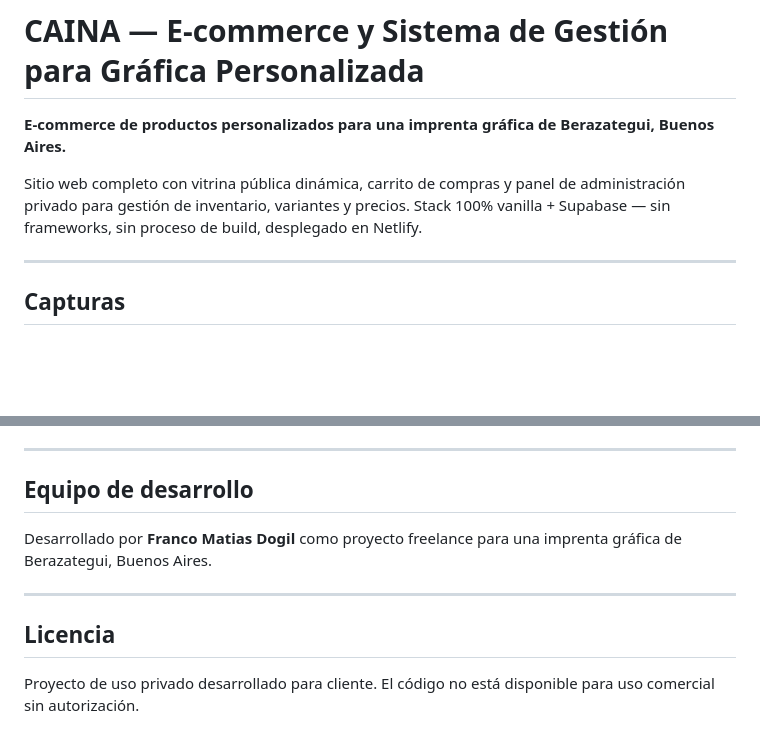
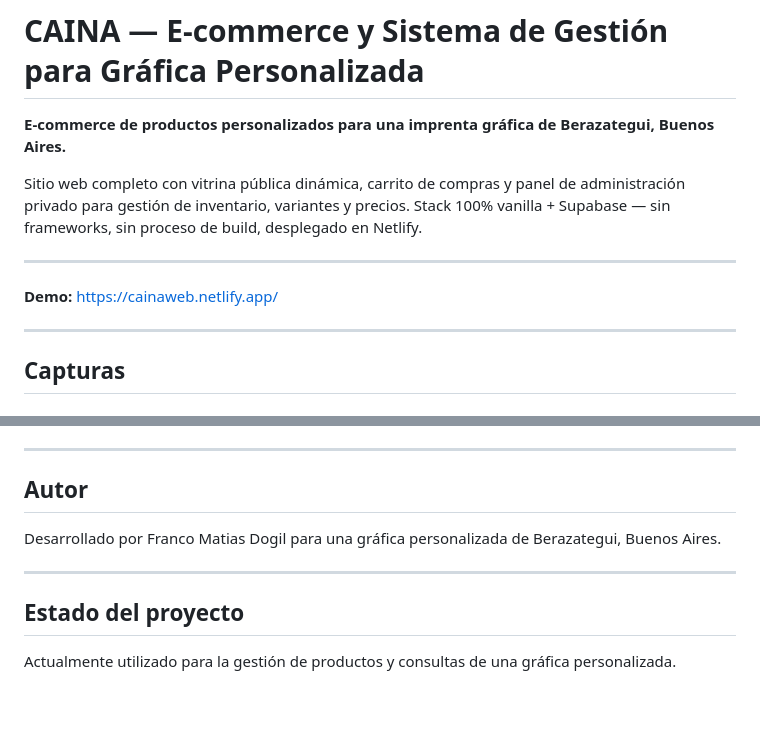
Before and after one commit to franndogil/caina-web, a Markdown page: readme.md, 2 parts joined by grey strips. Rendered like a GitHub page; blank space fills up the shorter version.

Commit message:
docs: update README to include demo link and modify project status

```diff
--- a/readme.md
+++ b/readme.md
@@ -3,6 +3,10 @@
 **E-commerce de productos personalizados para una imprenta gráfica de Berazategui, Buenos Aires.**
 
 Sitio web completo con vitrina pública dinámica, carrito de compras y panel de administración privado para gestión de inventario, variantes y precios. Stack 100% vanilla + Supabase — sin frameworks, sin proceso de build, desplegado en Netlify.
+
+---
+
+**Demo:** https://cainaweb.netlify.app/
 
 ---
 
@@ -215,12 +219,12 @@ Configurado para deploy continuo en **Netlify**:
 
 ---
 
-## Equipo de desarrollo
+## Autor
 
-Desarrollado por **Franco Matias Dogil** como proyecto freelance para una imprenta gráfica de Berazategui, Buenos Aires.
+Desarrollado por Franco Matias Dogil para una gráfica personalizada de Berazategui, Buenos Aires.
 
 ---
 
-## Licencia
+## Estado del proyecto
 
-Proyecto de uso privado desarrollado para cliente. El código no está disponible para uso comercial sin autorización.
+Actualmente utilizado para la gestión de productos y consultas de una gráfica personalizada.
```
